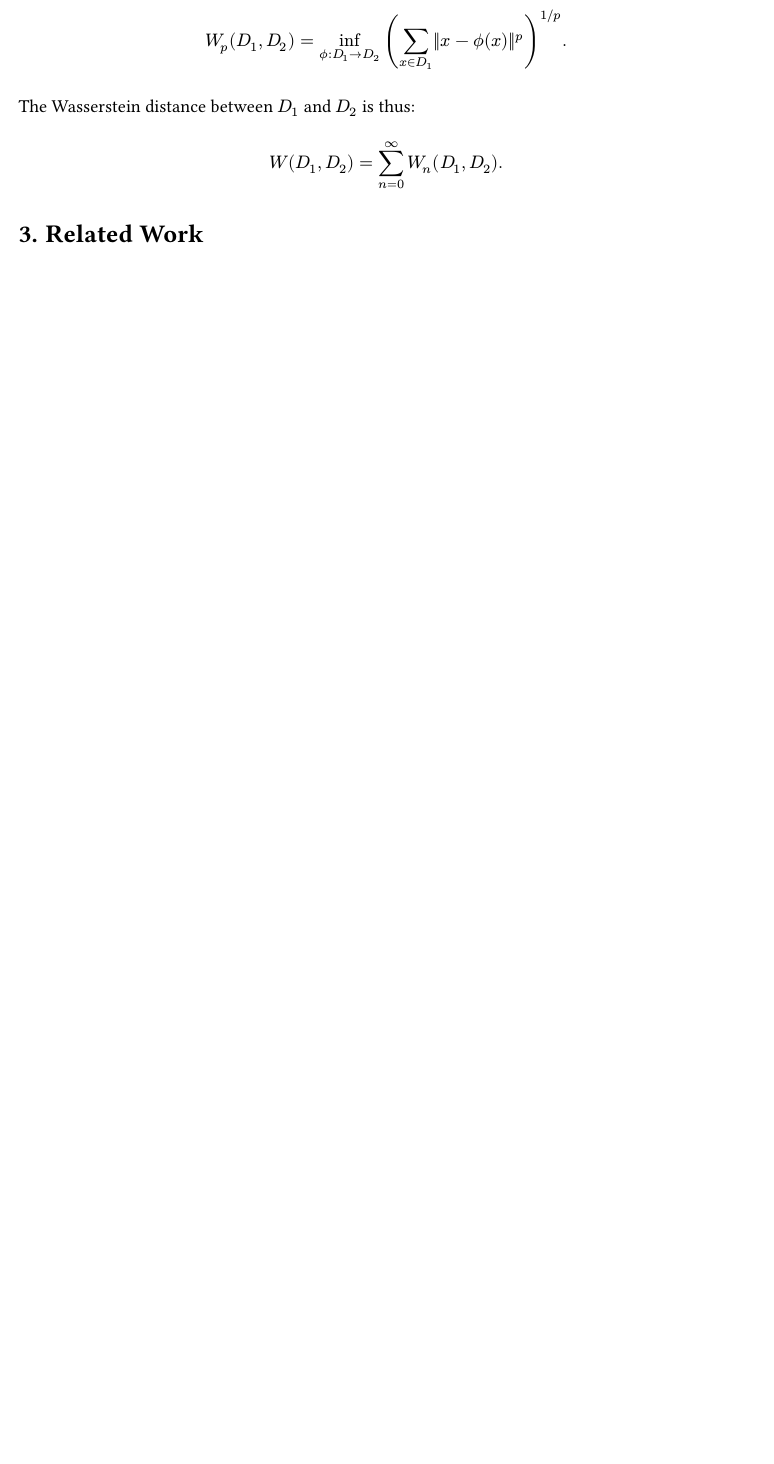
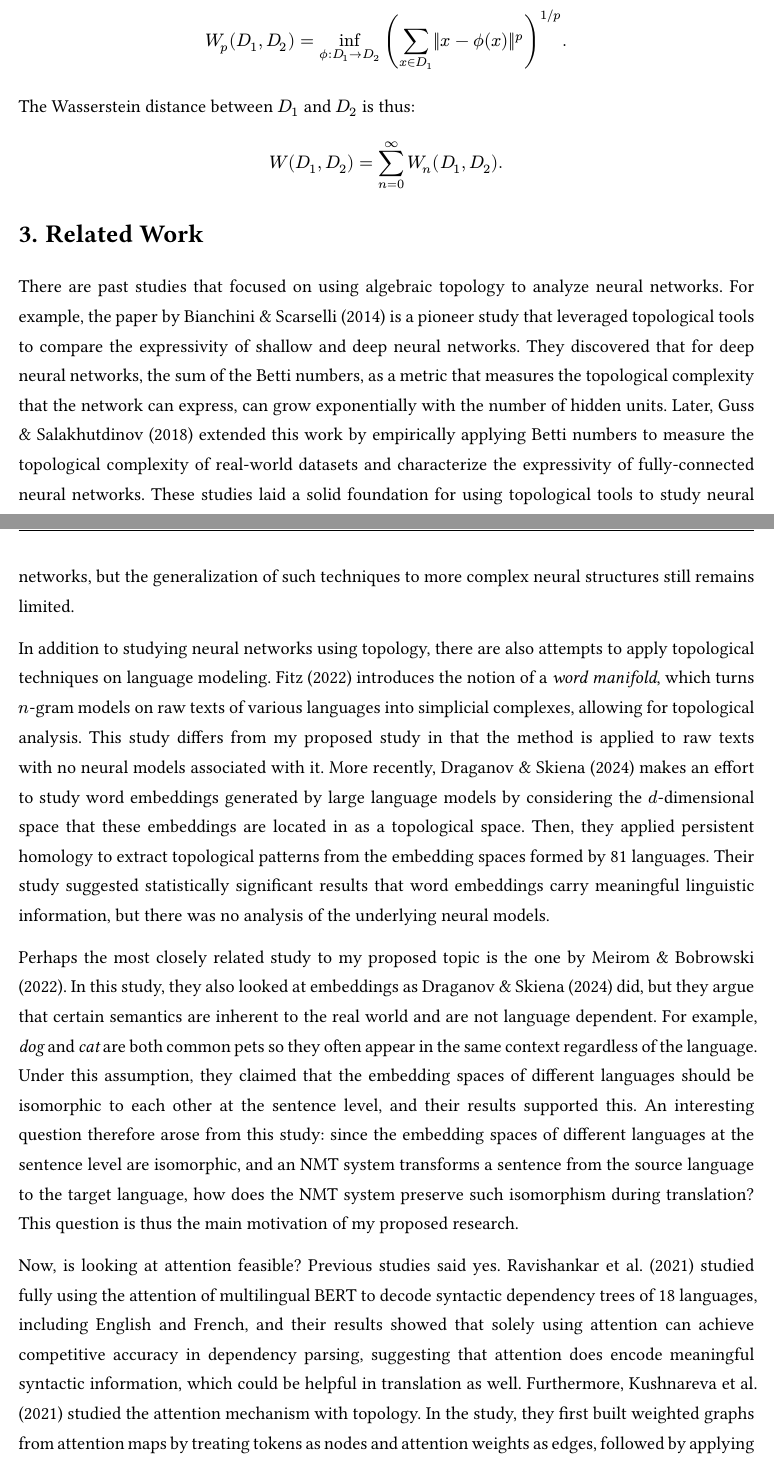
Before and after one commit to BullDF/topology-in-nmt, a Typst document (final_paper/final_paper.typ): part of page 3 of 5 before the commit and two parts of pages 3 and 4 of 7 after it, the two joined at a grey line, cut so that both start at the same text, the shorter picture padded with empty space. The pictures show the PDF file final_paper/final_paper.pdf that the author committed with the source.

Commit message:
Added related work section

```diff
--- a/final_paper/final_paper.typ
+++ b/final_paper/final_paper.typ
@@ -144,10 +144,18 @@ $
   W_p (D_1, D_2) = inf_(phi.alt: D_1 arrow.r D_2) (sum_(x in D_1) ||x - phi.alt(x)||^p)^(1 slash p).
 $
 
-The Wasserstein distance between $D_1 $ and $D_2 $ is thus:
+The Wasserstein distance between $D_1$ and $D_2$ is thus:
 
 $
   W(D_1, D_2) = sum_(n=0)^infinity W_n (D_1, D_2).
 $
 
 = Related Work
+
+There are past studies that focused on using algebraic topology to analyze neural networks. For example, the paper by #cite(<bianchini>, form: "prose", style: "apa") is a pioneer study that leveraged topological tools to compare the expressivity of shallow and deep neural networks. They discovered that for deep neural networks, the sum of the Betti numbers, as a metric that measures the topological complexity that the network can express, can grow exponentially with the number of hidden units. Later, #cite(<guss>, form: "prose", style: "apa") extended this work by empirically applying Betti numbers to measure the topological complexity of real-world datasets and characterize the expressivity of fully-connected neural networks. These studies laid a solid foundation for using topological tools to study neural networks, but the generalization of such techniques to more complex neural structures still remains limited.
+
+In addition to studying neural networks using topology, there are also attempts to apply topological techniques on language modeling. #cite(<fitz>, form: "prose", style: "apa") introduces the notion of a _word manifold_, which turns $n$-gram models on raw texts of various languages into simplicial complexes, allowing for topological analysis. This study differs from my proposed study in that the method is applied to raw texts with no neural models associated with it. More recently, #cite(<draganov>, form: "prose", style: "apa") makes an effort to study word embeddings generated by large language models by considering the $d$-dimensional space that these embeddings are located in as a topological space. Then, they applied persistent homology to extract topological patterns from the embedding spaces formed by 81 languages. Their study suggested statistically significant results that word embeddings carry meaningful linguistic information, but there was no analysis of the underlying neural models.
+
+Perhaps the most closely related study to my proposed topic is the one by #cite(<meirom>, form: "prose", style: "apa"). In this study, they also looked at embeddings as #cite(<draganov>, form: "prose", style: "apa") did, but they argue that certain semantics are inherent to the real world and are not language dependent. For example, _dog_ and _cat_ are both common pets so they often appear in the same context regardless of the language. Under this assumption, they claimed that the embedding spaces of different languages should be isomorphic to each other at the sentence level, and their results supported this. An interesting question therefore arose from this study: since the embedding spaces of different languages at the sentence level are isomorphic, and an NMT system transforms a sentence from the source language to the target language, how does the NMT system preserve such isomorphism during translation? This question is thus the main motivation of my proposed research.
+
+Now, is looking at attention feasible? Previous studies said yes. #cite(<ravishankar>, form: "prose", style: "apa") studied fully using the attention of multilingual BERT to decode syntactic dependency trees of 18 languages, including English and French, and their results showed that solely using attention can achieve competitive accuracy in dependency parsing, suggesting that attention does encode meaningful syntactic information, which could be helpful in translation as well. Furthermore, #cite(<kushnareva>, form: "prose", style: "apa") studied the attention mechanism with topology. In the study, they first built weighted graphs from attention maps by treating tokens as nodes and attention weights as edges, followed by applying persistent homology on the graph to construct a filtration. Their topic was on detecting artificially generated texts which is different from mine, but this process is inspiring that I will adopt in my study.
```
Also changed, not shown: final_paper/final_paper.pdf, final_paper/final_paper.typ (8 more changed lines).
